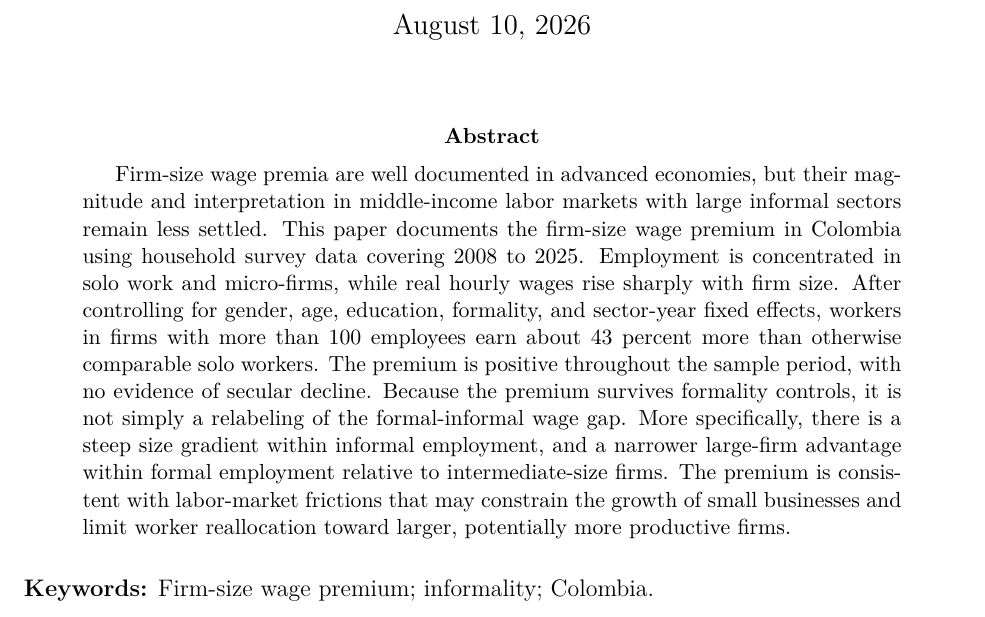
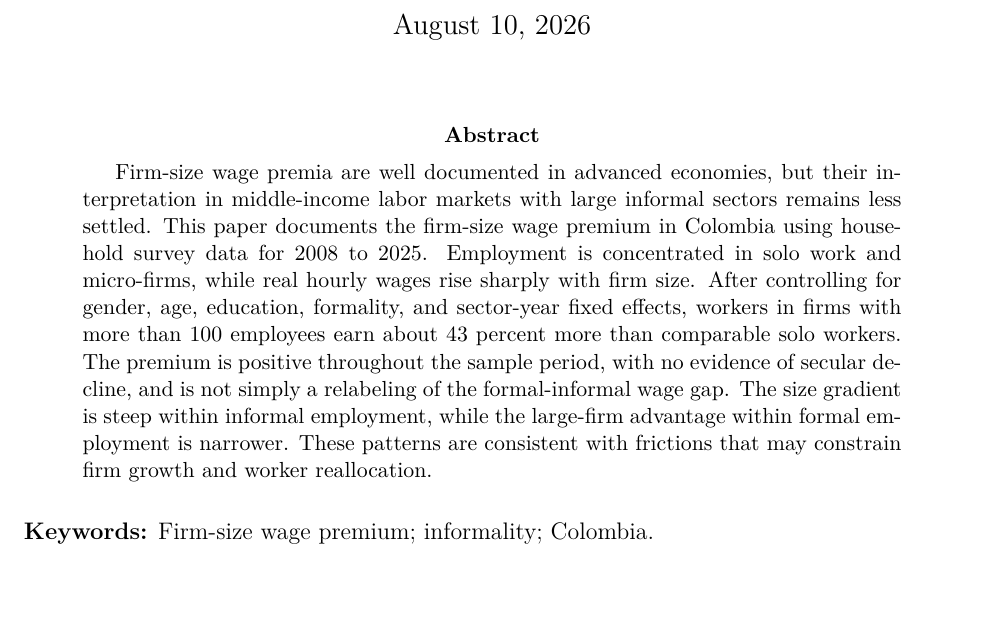
Before and after one commit to oliverpardo1979/Again-Firm-Size-Paper, a LaTeX paper (main.tex): part of page 1 of 25, cut so that both start at the same text, the shorter picture padded with empty space. Compiled offline with pdfLaTeX.

Commit message:
Shorten abstract for submission

```diff
--- a/main.tex
+++ b/main.tex
@@ -31,7 +31,7 @@ Jorge Orozco\thanks{Research Consultant, Centro Javeriano de Competitividad, Pon
 \maketitle
 
 \begin{abstract}
-Firm-size wage premia are well documented in advanced economies, but their magnitude and interpretation in middle-income labor markets with large informal sectors remain less settled. This paper documents the firm-size wage premium in Colombia using household survey data covering 2008 to 2025. Employment is concentrated in solo work and micro-firms, while real hourly wages rise sharply with firm size. After controlling for gender, age, education, formality, and sector-year fixed effects, workers in firms with more than 100 employees earn about 43 percent more than otherwise comparable solo workers. The premium is positive throughout the sample period, with no evidence of secular decline. Because the premium survives formality controls, it is not simply a relabeling of the formal-informal wage gap. More specifically, there is a steep size gradient within informal employment, and a narrower large-firm advantage within formal employment relative to intermediate-size firms. The premium is consistent with labor-market frictions that may constrain the growth of small businesses and limit worker reallocation toward larger, potentially more productive firms.
+Firm-size wage premia are well documented in advanced economies, but their interpretation in middle-income labor markets with large informal sectors remains less settled. This paper documents the firm-size wage premium in Colombia using household survey data for 2008 to 2025. Employment is concentrated in solo work and micro-firms, while real hourly wages rise sharply with firm size. After controlling for gender, age, education, formality, and sector-year fixed effects, workers in firms with more than 100 employees earn about 43 percent more than comparable solo workers. The premium is positive throughout the sample period, with no evidence of secular decline, and is not simply a relabeling of the formal-informal wage gap. The size gradient is steep within informal employment, while the large-firm advantage within formal employment is narrower. These patterns are consistent with frictions that may constrain firm growth and worker reallocation.
 \end{abstract}
 
 \vspace{0.5em}
```
Also changed, not shown: manuscript_no_author_details.tex (+1 -1 lines).
